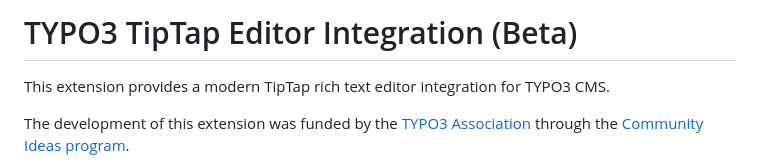
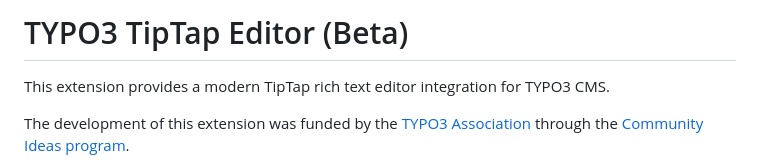
Before and after one commit to in2code-de/typo3-tiptap, a Markdown page: README.md, the part around the change. GitHub-like rendering.

Commit message:
[DOCS] Update readme

```diff
--- a/README.md
+++ b/README.md
@@ -1,4 +1,4 @@
-# TYPO3 TipTap Editor Integration (Beta)
+# TYPO3 TipTap Editor (Beta)
 
 This extension provides a modern TipTap rich text editor integration for TYPO3 CMS.
 
```
